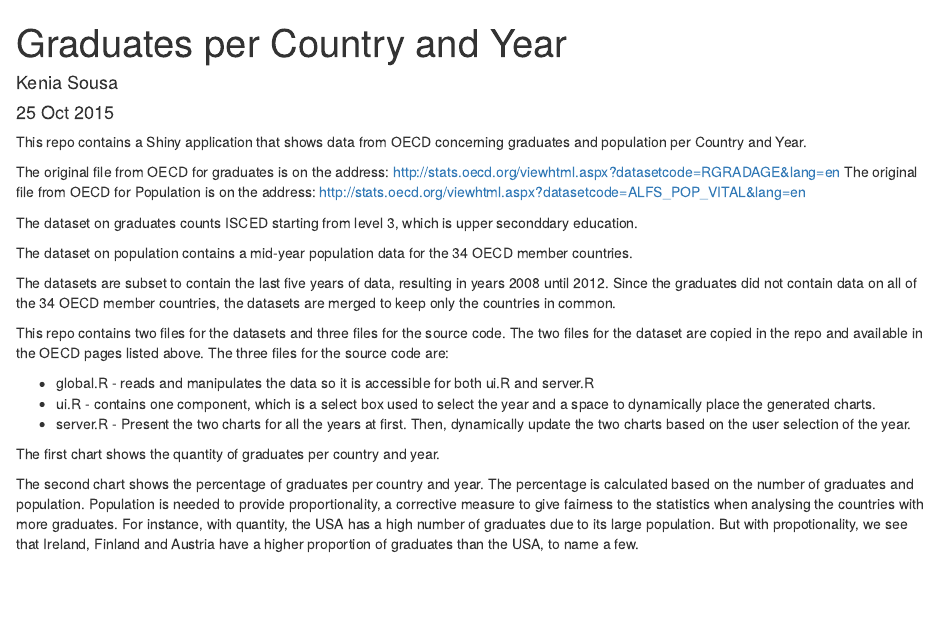
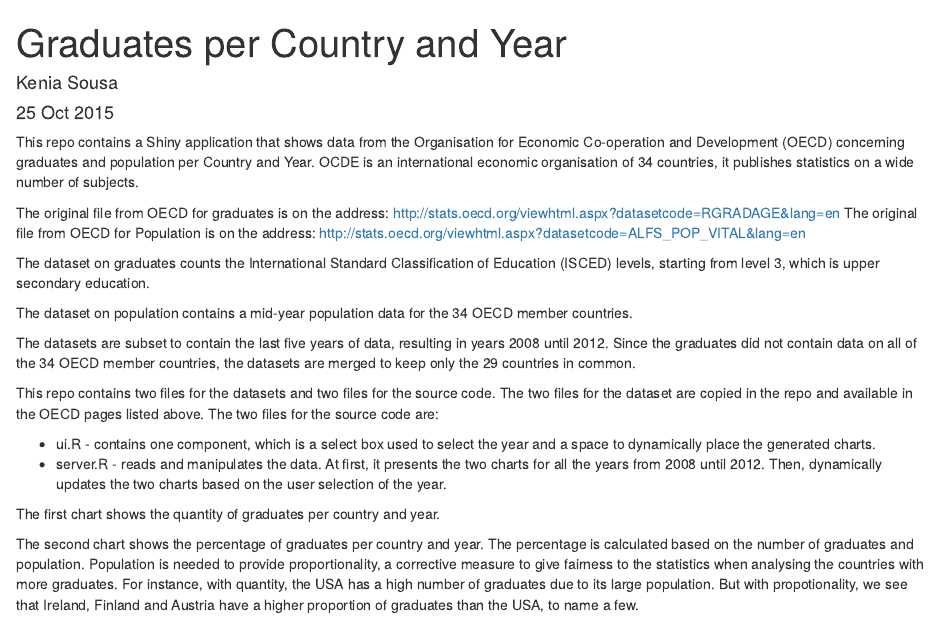
Before and after one commit to keniasousa/OECDGraduates, an R Markdown document (README.Rmd): the page in a window 1100 px wide, from its top. Rendered offline with R 4.5, knitr and Pandoc, with nearby package versions.

Commit message:
updated Readme and ui.R

```diff
--- a/README.Rmd
+++ b/README.Rmd
@@ -5,22 +5,21 @@ date: "25 Oct 2015"
 output: html_document
 ---
 
-This repo contains a Shiny application that shows data from OECD concerning graduates and population per Country and Year.
+This repo contains a Shiny application that shows data from the Organisation for Economic Co-operation and Development (OECD) concerning graduates and population per Country and Year. OCDE is an international economic organisation of 34 countries, it publishes statistics on a wide number of subjects.
 
 The original file from OECD for graduates is on the address: <http://stats.oecd.org/viewhtml.aspx?datasetcode=RGRADAGE&lang=en>
 The original file from OECD for Population is on the address:  <http://stats.oecd.org/viewhtml.aspx?datasetcode=ALFS_POP_VITAL&lang=en>
 
-The dataset on graduates counts  ISCED starting from level 3, which is upper seconddary education.
+The dataset on graduates counts the International Standard Classification of Education (ISCED) levels, starting from level 3, which is upper secondary education.
 
 The dataset on population contains a mid-year population data for the 34 OECD member countries.
 
-The datasets are subset to contain the last five years of data, resulting in years 2008 until 2012. Since the graduates did not contain data on all of the 34 OECD member countries, the datasets are merged to keep only the countries in common.
+The datasets are subset to contain the last five years of data, resulting in years 2008 until 2012. Since the graduates did not contain data on all of the 34 OECD member countries, the datasets are merged to keep only the 29 countries in common.
 
-This repo contains two files for the datasets and three files for the source code. The two files for the dataset are copied in the repo and available in the OECD pages listed above. The three files for the source code are:
+This repo contains two files for the datasets and two files for the source code. The two files for the dataset are copied in the repo and available in the OECD pages listed above. The two files for the source code are:
 
-- global.R - reads and manipulates the data so it is accessible for both ui.R and server.R
 - ui.R - contains one component, which is a select box used to select the year and a space to dynamically place the generated charts.
-- server.R - Present the two charts for all the years at first. Then, dynamically update the two charts based on the user selection of the year.
+- server.R - reads and manipulates the data. At first, it presents the two charts for all the years from 2008 until 2012. Then, dynamically updates the two charts based on the user selection of the year.
 
 The first chart shows the quantity of graduates per country and year.
 
--- a/ui.R
+++ b/ui.R
@@ -19,3 +24,17 @@ shinyUI(
+                   p(HTML("This is a Shiny application that shows data from the Organisation for Economic Co-operation and Development (OECD) concerning graduates and population per Country and Year.")),
+                   p(HTML("OCDE is an international economic organisation of 34 countries, it publishes statistics on a wide number of subjects.")),
+                   p(HTML("This application shows two charts:")),
+                   p(HTML("The first chart shows the quantity of graduates per country and year.")),
+                   p(HTML("The second chart shows the percentage of graduates per country and year.")),
+                   p(HTML("At first, it presents the two charts for all the years from 2008 until 2012. Then, it dynamically updates the two charts based on the user selection of the year.")),
+                   p(HTML("You can pass the mouse over the lines to see the country, year and value.")),
+                   p(HTML("The percentage is calculated based on the number of graduates and population. Population is needed to provide proportionality, a corrective measure to give fairness to the statistics when analysing the countries with more graduates. For instance, with quantity, the USA has a high number of graduates due to its large population. But with propotionality, we see that Ireland, Finland and Austria have a higher proportion of graduates than the USA, to name a few.")),
+                   p(HTML("More technical information and the source code are available on <a href='https://github.com/keniasousa/OECDGraduates' target='_blank'>my GitHub Repo for OECD Graduates</a>.")),
+                   p(HTML("The original file from OECD for graduates is on the following link: <a href='http://stats.oecd.org/viewhtml.aspx?datasetcode=RGRADAGE&lang=en' target='_blank'>OECD Graduates </a>.")),
+                   p(HTML("The original file from OECD for Population is on the following link:  <a href='http://stats.oecd.org/viewhtml.aspx?datasetcode=ALFS_POP_VITAL&lang=en' target='_blank'>OECD Population</a>."))
                    )
         )
       )
+    )
+  )
+)
```
Also changed, not shown: ui.R (11 more changed lines). Lines whose indentation alone changed are shown as unchanged.
